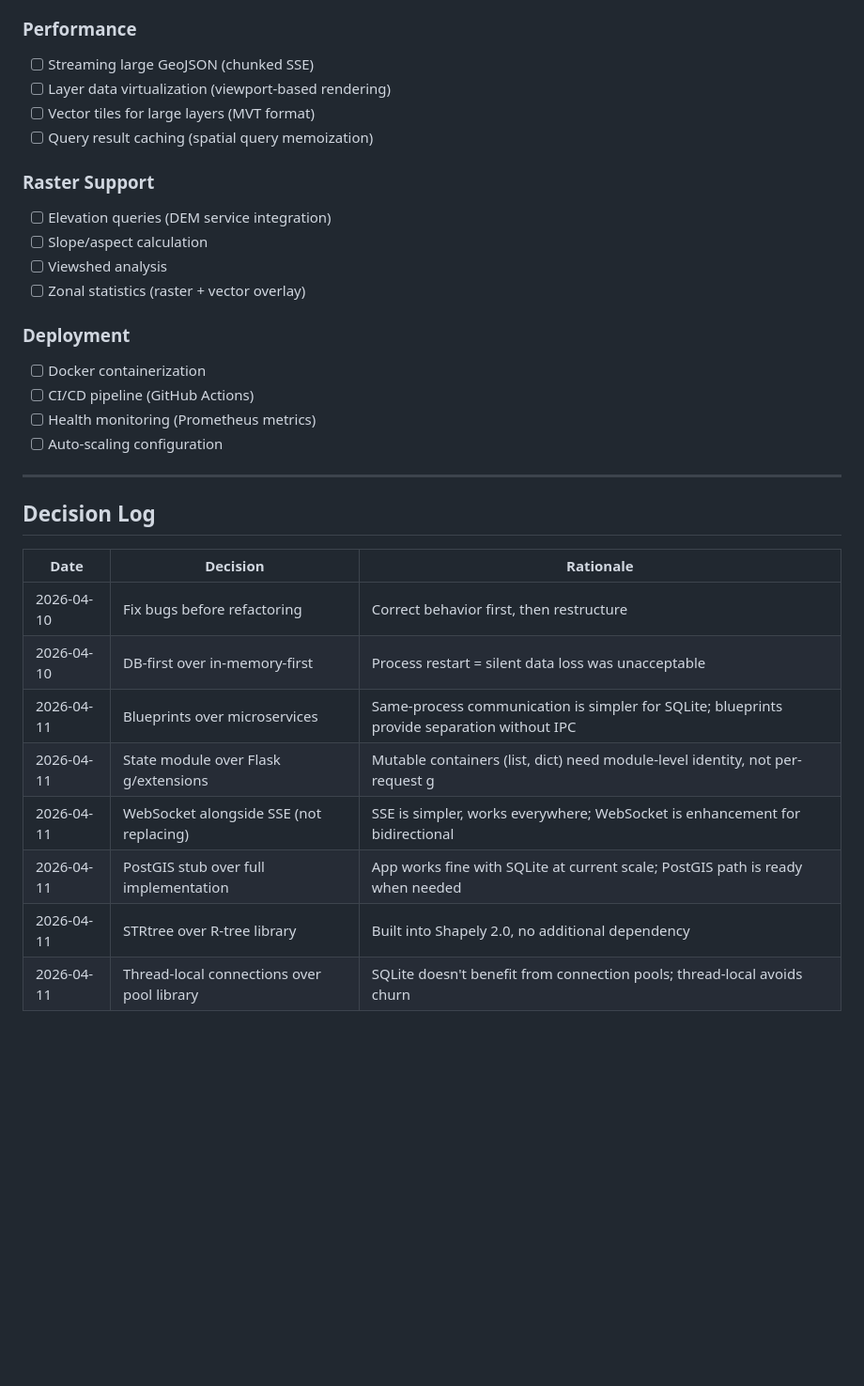
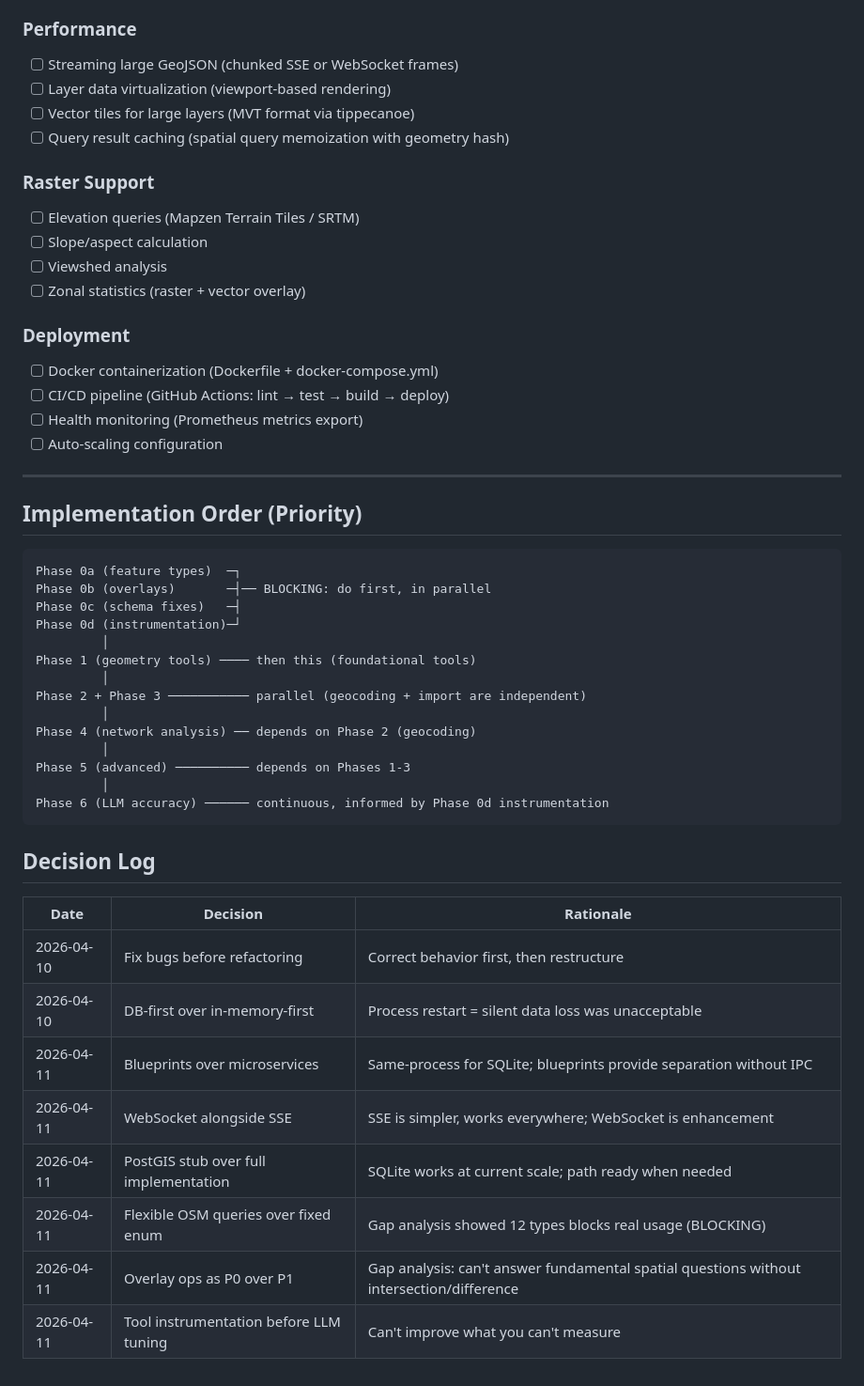
Before and after one commit to gediontek/SpatialApp, a Markdown page: .project_plan/ROADMAP.md, the part around one of its changes. Shown at 94% size. Drawn GitHub-style; blank space fills up the shorter version.

````diff
--- a/.project_plan/ROADMAP.md
+++ b/.project_plan/ROADMAP.md
@@ -91,24 +134,43 @@ New tools that fill the most-requested gaps:
 - [ ] Data migration script (SQLite → PostgreSQL)
 
 ### Performance
-- [ ] Streaming large GeoJSON (chunked SSE)
+- [ ] Streaming large GeoJSON (chunked SSE or WebSocket frames)
 - [ ] Layer data virtualization (viewport-based rendering)
-- [ ] Vector tiles for large layers (MVT format)
-- [ ] Query result caching (spatial query memoization)
+- [ ] Vector tiles for large layers (MVT format via tippecanoe)
+- [ ] Query result caching (spatial query memoization with geometry hash)
 
 ### Raster Support
-- [ ] Elevation queries (DEM service integration)
+- [ ] Elevation queries (Mapzen Terrain Tiles / SRTM)
 - [ ] Slope/aspect calculation
 - [ ] Viewshed analysis
 - [ ] Zonal statistics (raster + vector overlay)
 
 ### Deployment
-- [ ] Docker containerization
-- [ ] CI/CD pipeline (GitHub Actions)
-- [ ] Health monitoring (Prometheus metrics)
+- [ ] Docker containerization (Dockerfile + docker-compose.yml)
+- [ ] CI/CD pipeline (GitHub Actions: lint → test → build → deploy)
+- [ ] Health monitoring (Prometheus metrics export)
 - [ ] Auto-scaling configuration
 
 ---
+
+## Implementation Order (Priority)
+
+```
+Phase 0a (feature types)  ─┐
+Phase 0b (overlays)       ─┤── BLOCKING: do first, in parallel
+Phase 0c (schema fixes)   ─┤
+Phase 0d (instrumentation)─┘
+         │
+Phase 1 (geometry tools) ──── then this (foundational tools)
+         │
+Phase 2 + Phase 3 ─────────── parallel (geocoding + import are independent)
+         │
+Phase 4 (network analysis) ── depends on Phase 2 (geocoding)
+         │
+Phase 5 (advanced) ────────── depends on Phases 1-3
+         │
+Phase 6 (LLM accuracy) ────── continuous, informed by Phase 0d instrumentation
+```
 
 ## Decision Log
 
@@ -116,9 +178,9 @@ New tools that fill the most-requested gaps:
 |------|----------|-----------|
 | 2026-04-10 | Fix bugs before refactoring | Correct behavior first, then restructure |
 | 2026-04-10 | DB-first over in-memory-first | Process restart = silent data loss was unacceptable |
-| 2026-04-11 | Blueprints over microservices | Same-process communication is simpler for SQLite; blueprints provide separation without IPC |
-| 2026-04-11 | State module over Flask g/extensions | Mutable containers (list, dict) need module-level identity, not per-request g |
-| 2026-04-11 | WebSocket alongside SSE (not replacing) | SSE is simpler, works everywhere; WebSocket is enhancement for bidirectional |
-| 2026-04-11 | PostGIS stub over full implementation | App works fine with SQLite at current scale; PostGIS path is ready when needed |
-| 2026-04-11 | STRtree over R-tree library | Built into Shapely 2.0, no additional dependency |
-| 2026-04-11 | Thread-local connections over pool library | SQLite doesn't benefit from connection pools; thread-local avoids churn |
+| 2026-04-11 | Blueprints over microservices | Same-process for SQLite; blueprints provide separation without IPC |
+| 2026-04-11 | WebSocket alongside SSE | SSE is simpler, works everywhere; WebSocket is enhancement |
+| 2026-04-11 | PostGIS stub over full implementation | SQLite works at current scale; path ready when needed |
+| 2026-04-11 | Flexible OSM queries over fixed enum | Gap analysis showed 12 types blocks real usage (BLOCKING) |
+| 2026-04-11 | Overlay ops as P0 over P1 | Gap analysis: can't answer fundamental spatial questions without intersection/difference |
+| 2026-04-11 | Tool instrumentation before LLM tuning | Can't improve what you can't measure |
````
Also changed, not shown: other parts of .project_plan/ROADMAP.md (+95 -52 lines).
